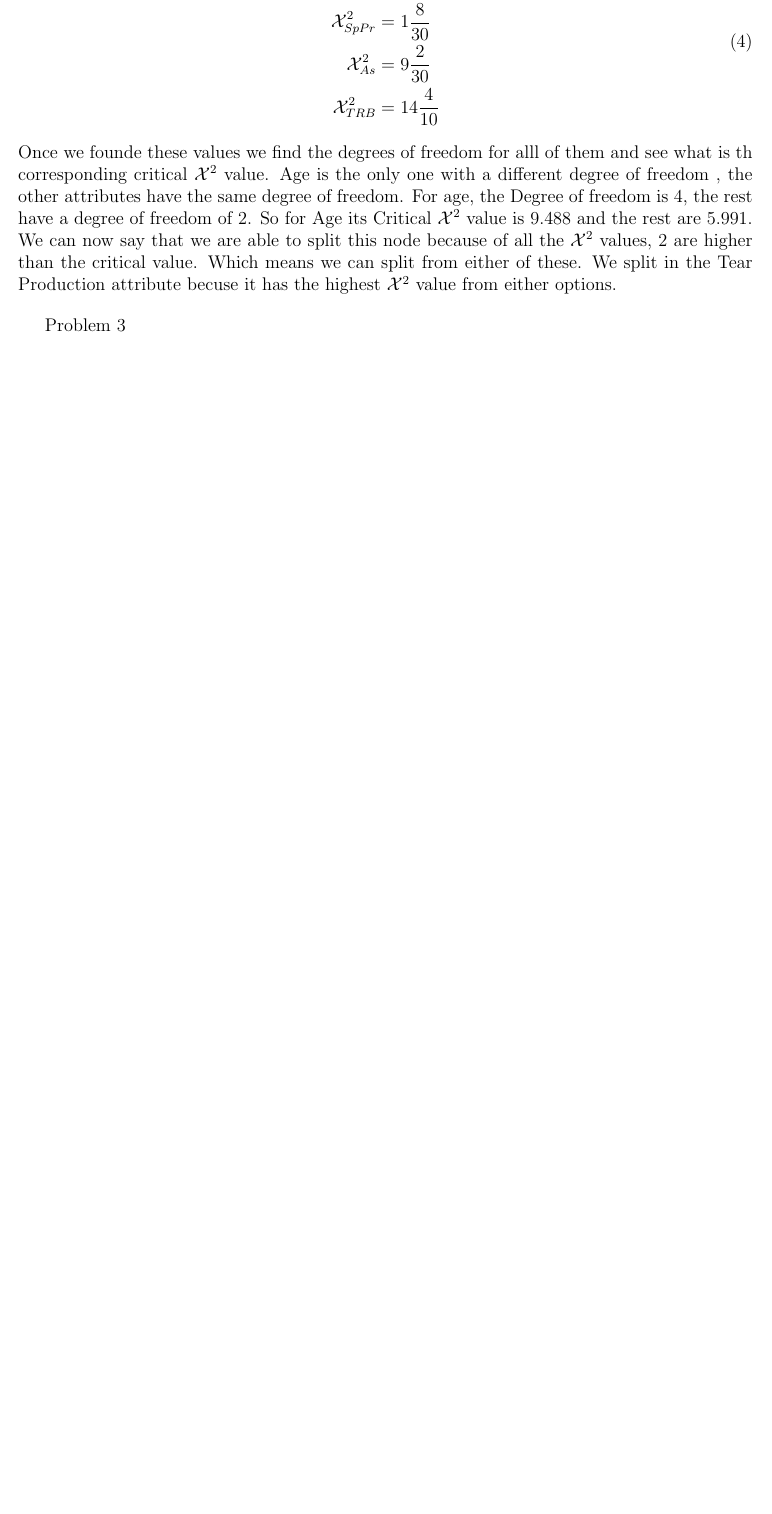
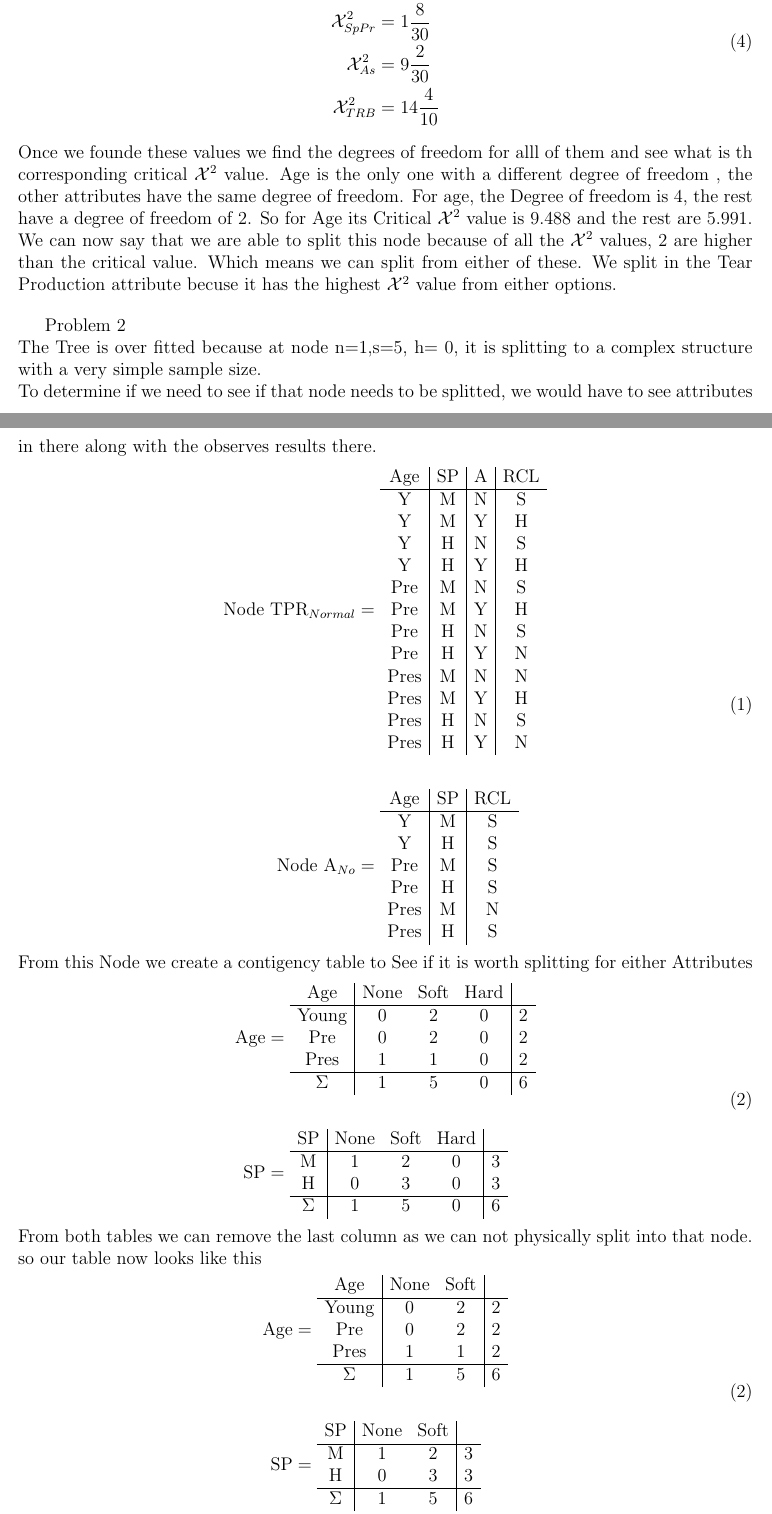
Before and after one commit to JoseCarlosMunoz12/DataMiningClass, a LaTeX document (HW 3/HW_3.tex): part of page 2 of 2 before the commit and two parts of pages 2 and 3 of 4 after it, the two joined at a grey line, cut so that both start at the same text, the shorter picture padded with empty space. Compiled offline with pdfLaTeX.

Commit message:
added second of the question with results. Will calculate rest at home

```diff
--- a/HW 3/HW_3.tex
+++ b/HW 3/HW_3.tex
@@ -169,5 +169,95 @@ Once all values are found, we add them all up and get our $\mathcal{X}^2$.
 Once we founde these values we find the degrees of freedom for alll of them and see what is th corresponding critical $\mathcal{X}^2$ value. Age is the only one with a different degree of freedom , the other attributes have the same degree of freedom. For age, the Degree of freedom is 4, the rest have  a degree of freedom of 2. So for Age its Critical $\mathcal{X}^2$ value is 9.488 and the rest are 5.991.\\
 We can now say that we are able to split this node because of all the $\mathcal{X}^2$ values, 2 are higher than the critical value. Which means we can split from either of these. We split in the Tear Production attribute becuse it has the highest $\mathcal{X}^2$ value from either options.
 \par
-Problem 3
+Problem 2\\
+The Tree is over fitted because at node n=1,s=5, h= 0, it is splitting to a complex  structure with a very simple sample size.\\
+To determine if we need to see if that node needs to be splitted, we would have to see attributes in there along with the observes results there.
+\begin{equation}\tag{1}\label{eq:5}
+\begin{split}
+\mbox{Node TPR}_{Normal} &=
+\begin{array}{c|c|c|c}
+ \mbox{Age}  & \mbox{SP}& \mbox{A} & \mbox{RCL}\\
+ \hline
+ \mbox{Y}    & \mbox{M} & \mbox{N} & \mbox{S} \\
+ \mbox{Y}    & \mbox{M} & \mbox{Y} & \mbox{H} \\
+ \mbox{Y}    & \mbox{H} & \mbox{N} & \mbox{S} \\
+ \mbox{Y}    & \mbox{H} & \mbox{Y} & \mbox{H} \\
+ \mbox{Pre}  & \mbox{M} & \mbox{N} & \mbox{S} \\
+ \mbox{Pre}  & \mbox{M} & \mbox{Y} & \mbox{H} \\
+ \mbox{Pre}  & \mbox{H} & \mbox{N} & \mbox{S} \\
+ \mbox{Pre}  & \mbox{H} & \mbox{Y} & \mbox{N} \\
+ \mbox{Pres} & \mbox{M} & \mbox{N} & \mbox{N} \\
+ \mbox{Pres} & \mbox{M} & \mbox{Y} & \mbox{H} \\
+ \mbox{Pres} & \mbox{H} & \mbox{N} & \mbox{S} \\
+ \mbox{Pres} & \mbox{H} & \mbox{Y} & \mbox{N}
+\end{array}
+\\
+\\
+\mbox{Node A}_{No} &=
+\begin{array}{c|c|c}
+ \mbox{Age}  & \mbox{SP}& \mbox{RCL}\\
+ \hline
+ \mbox{Y}    & \mbox{M} & \mbox{S} \\
+ \mbox{Y}    & \mbox{H} & \mbox{S} \\
+ \mbox{Pre}  & \mbox{M} & \mbox{S} \\
+ \mbox{Pre}  & \mbox{H} & \mbox{S} \\
+ \mbox{Pres} & \mbox{M} & \mbox{N} \\
+ \mbox{Pres} & \mbox{H} & \mbox{S}
+\end{array}
+\end{split}
+\end{equation}
+From this Node we create a contigency table to See if it is worth splitting for either Attributes
+\begin{equation}\tag{2}\label{eq:6}
+\begin{split}
+\mbox{Age} &=
+\begin{array}{c|ccc|c}
+\mbox{Age}   & \mbox{None} & \mbox{Soft} & \mbox{Hard} & \\
+\hline
+\mbox{Young} & 0 & 2 & 0 & 2 \\
+\mbox{Pre}     & 0 & 2 & 0 & 2\\
+\mbox{Pres}   & 1 & 1 & 0 & 2\\
+\hline
+\Sigma           & 1 & 5 & 0 & 6
+\end{array}
+\\
+\\
+\mbox{SP} &=
+\begin{array}{c|ccc|c}
+\mbox{SP}   & \mbox{None} & \mbox{Soft} & \mbox{Hard} & \\
+\hline
+\mbox{M} & 1 & 2 & 0 & 3 \\
+\mbox{H} & 0 & 3 & 0 & 3\\
+\hline
+\Sigma     & 1 & 5 & 0 & 6
+\end{array}
+\end{split}
+\end{equation}
+From both tables we can remove the last column as we can not physically split into that node.
+so our table now looks like this
+\begin{equation}\tag{2}\label{eq:6}
+\begin{split}
+\mbox{Age} &=
+\begin{array}{c|cc|c}
+\mbox{Age}   & \mbox{None} & \mbox{Soft} & \\
+\hline
+\mbox{Young} & 0 & 2 & 2 \\
+\mbox{Pre}     & 0 & 2 & 2\\
+\mbox{Pres}   & 1 & 1 & 2\\
+\hline
+\Sigma           & 1 & 5 & 6
+\end{array}
+\\
+\\
+\mbox{SP} &=
+\begin{array}{c|cc|c}
+\mbox{SP}   & \mbox{None} & \mbox{Soft}& \\
+\hline
+\mbox{M} & 1 & 2 & 3 \\
+\mbox{H} & 0 & 3 & 3\\
+\hline
+\Sigma     & 1 & 5 & 6
+\end{array}
+\end{split}
+\end{equation}
+We then calculate the Expected table to see what the results we expet are
 \end{document}
```
Also changed, not shown: HW 3/HW_3.pdf, HW 3/HW_3.tex (2 more changed lines), 1 other file.
